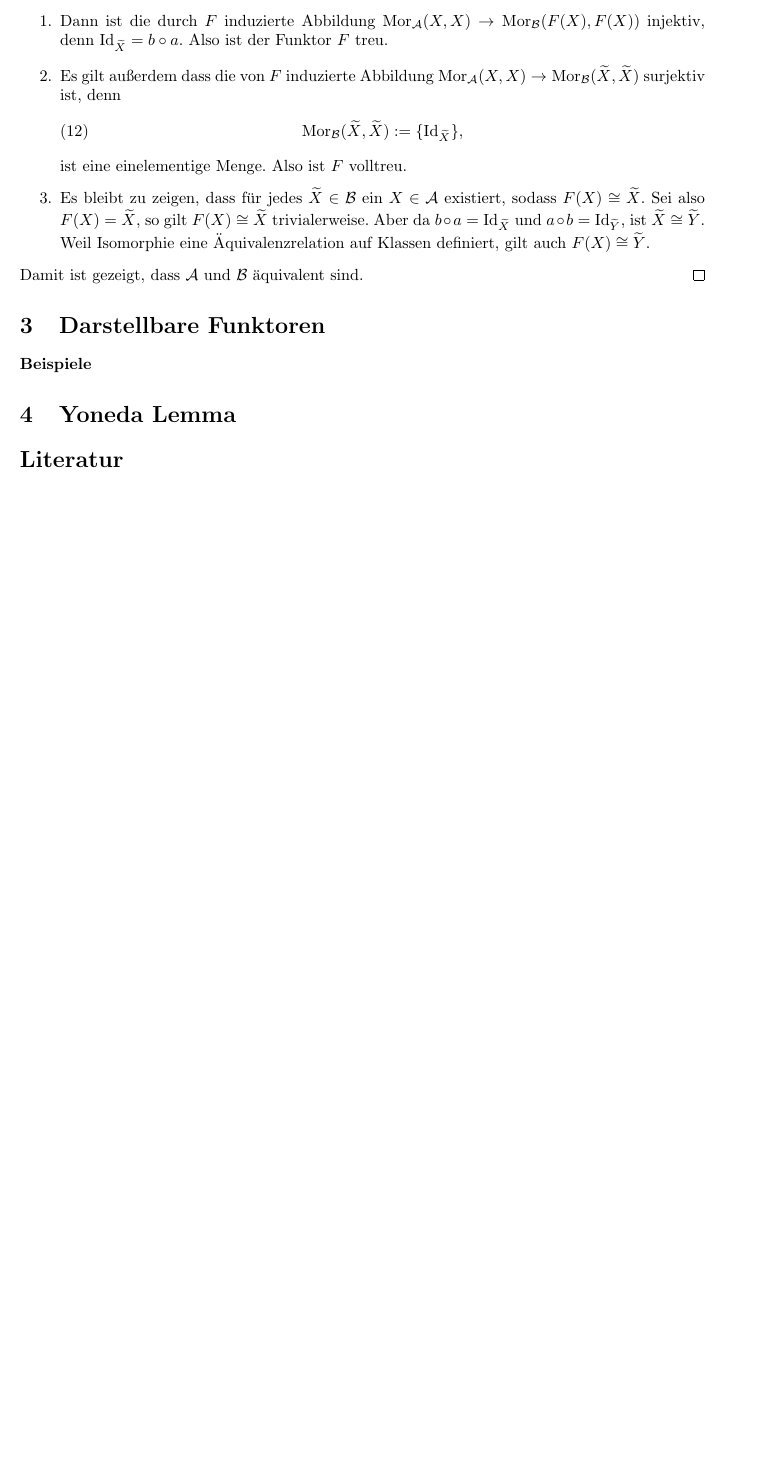
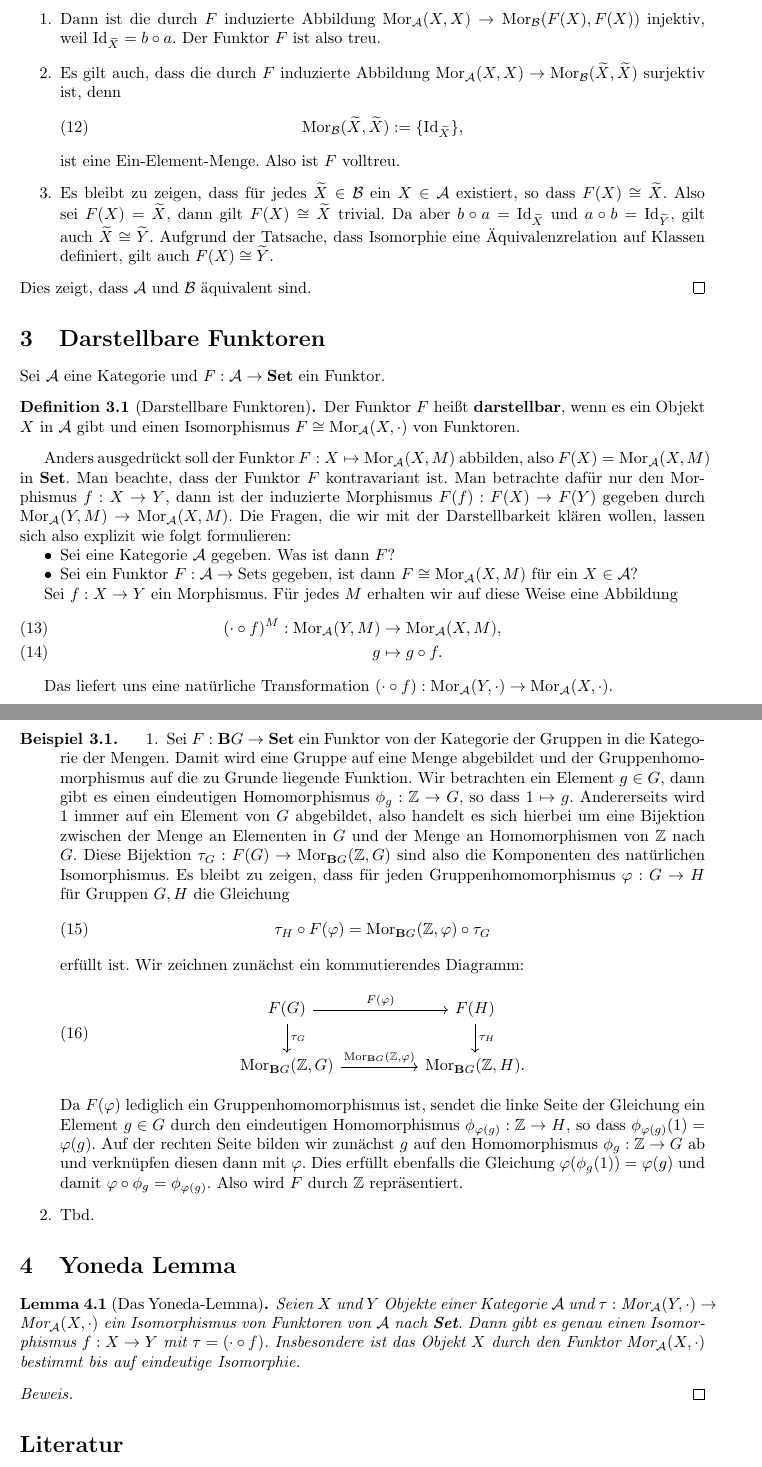
Before and after one commit to karhunenloeve/TopoSheaf, a LaTeX paper (main.tex): part of page 5 of 5 before the commit and two parts of pages 5 and 6 of 6 after it, the two joined at a grey line, cut so that both start at the same text, the shorter picture padded with empty space. Compiled offline with pdfLaTeX.

Commit message:
examples, representations

```diff
--- a/main.tex
+++ b/main.tex
@@ -195,26 +197,72 @@ Sei $\mathcal{A}$ die Kategorie mit nur einem Objekt $X$ und nur einem Morphismu
 Die Kategorien $\mathcal{A}$ und $\mathcal{B}$ sind äquivalent.
 \end{conj}
 \begin{proof}
-Sei $F: \mathcal{A} \rightarrow \mathcal{B}$ ein Funktor, sodass $F(\text{Id}_X) = \text{Id}_{\widetilde{X}}$.
+Sei $F: \mathcal{A} \rightarrow \mathcal{B}$ sei ein solcher Funktor, dass $F(\text{Id}_X) = \text{Id}_{\widetilde{X}}$.
 \begin{enumerate}
-	\item Dann ist die durch $F$ induzierte Abbildung $\text{Mor}_\mathcal{A}(X,X) \rightarrow \text{Mor}_{\mathcal{B}}(F(X),F(X))$ injektiv, denn $\text{Id}_{\widetilde{X}} = b \circ a$. Also ist der Funktor $F$ treu.
-	\item Es gilt außerdem dass die von $F$ induzierte Abbildung $\text{Mor}_\mathcal{A}(X,X) \rightarrow \text{Mor}_{\mathcal{B}}(\widetilde{X},\widetilde{X})$ surjektiv ist, denn
+	\item Dann ist die durch $F$ induzierte Abbildung $\text{Mor}_\mathcal{A}(X,X) \rightarrow \text{Mor}_{\mathcal{B}}(F(X),F(X))$ injektiv, weil $\text{Id}_{\widetilde{X}} = b \circ a$. Der Funktor $F$ ist also treu.
+	\item Es gilt auch, dass die durch $F$ induzierte Abbildung $\text{Mor}_\mathcal{A}(X,X) \rightarrow \text{Mor}_{\mathcal{B}}(\widetilde{X},\widetilde{X})$ surjektiv ist, denn
 	\begin{equation}
 		\text{Mor}_{\mathcal{B}}(\widetilde{X},\widetilde{X}) := \{\text{Id}_{\widetilde{X}}\},
 	\end{equation}
-	ist eine einelementige Menge. Also ist $F$ volltreu.
-	\item Es bleibt zu zeigen, dass für jedes $\widetilde{X} \in \mathcal{B}$ ein $X \in \mathcal{A}$ existiert, sodass $F(X) \cong \widetilde{X}$. Sei also $F(X) = \widetilde{X}$, so gilt $F(X) \cong \widetilde{X}$ trivialerweise. Aber da $b \circ a = \text{Id}_{\widetilde{X}}$ und $a \circ b = \text{Id}_{\widetilde{Y}}$, ist $\widetilde{X} \cong \widetilde{Y}$. Weil Isomorphie eine Äquivalenzrelation auf Klassen definiert, gilt auch $F(X) \cong \widetilde{Y}$.
+	ist eine Ein-Element-Menge. Also ist $F$ volltreu.
+	\item Es bleibt zu zeigen, dass für jedes $\widetilde{X} \in \mathcal{B}$ ein $X \in \mathcal{A}$ existiert, so dass $F(X) \cong \widetilde{X}$. Also sei $F(X) = \widetilde{X}$, dann gilt $F(X) \cong \widetilde{X}$ trivial. Da aber $b \circ a = \text{Id}_{\widetilde{X}}$ und $a \circ b = \text{Id}_{\widetilde{Y}}$, gilt auch $\widetilde{X} \cong \widetilde{Y}$. Aufgrund der Tatsache, dass Isomorphie eine Äquivalenzrelation auf Klassen definiert, gilt auch $F(X) \cong \widetilde{Y}$.
 \end{enumerate}
-Damit ist gezeigt, dass $\mathcal{A}$ und $\mathcal{B}$ äquivalent sind.
+Dies zeigt, dass $\mathcal{A}$ und $\mathcal{B}$ äquivalent sind.
 \end{proof}
 \end{exmp}
 
 \section{Darstellbare Funktoren}
+Sei $\mathcal{A}$ eine Kategorie und $F: \mathcal{A} \rightarrow \textbf{Set}$ ein Funktor.
 
-\paragraph{Beispiele}
+\begin{defn}[Darstellbare Funktoren]
+Der Funktor $F$ heißt \textbf{darstellbar}, wenn es ein Objekt $X$ in $\mathcal{A}$ gibt und einen Isomorphismus $F \cong \text{Mor}_{\mathcal{A}}(X,\cdot)$ von Funktoren.
+\end{defn}
+
+Anders ausgedrückt soll der Funktor $F: X \mapsto \text{Mor}_\mathcal{A}(X,M)$ abbilden, also $F(X) = \text{Mor}_\mathcal{A}(X,M)$ in $\textbf{Set}$. Man beachte, dass der Funktor $F$ kontravariant ist. Man betrachte dafür nur den Morphismus $f: X \rightarrow Y$, dann ist der induzierte Morphismus $F(f): F(X) \rightarrow F(Y)$ gegeben durch $\text{Mor}_{\mathcal{A}}(Y,M) \rightarrow \text{Mor}_{\mathcal{A}}(X,M)$. Die Fragen, die wir mit der Darstellbarkeit klären wollen, lassen sich also explizit wie folgt formulieren:
+
+\begin{itemize}
+	\item Sei eine Kategorie $\mathcal{A}$ gegeben. Was ist dann $F$?
+	\item Sei ein Funktor $F: \mathcal{A} \rightarrow \text{Sets}$ gegeben, ist dann $F \cong \text{Mor}_{\mathcal{A}}(X,M)$ für ein $X \in \mathcal{A}$?
+\end{itemize}
+
+Sei $f: X \rightarrow Y$ ein Morphismus. Für jedes $M$ erhalten wir auf diese Weise eine Abbildung
+\begin{align}
+(\cdot \circ f)^M: \text{Mor}_{\mathcal{A}}(Y,M) &\rightarrow \text{Mor}_{\mathcal{A}}(X,M), \\
+g &\mapsto g \circ f.
+\end{align}
+
+Das liefert uns eine natürliche Transformation $(\cdot \circ f): \text{Mor}_{\mathcal{A}}(Y,\cdot) \rightarrow \text{Mor}_{\mathcal{A}}(X,\cdot)$.
+
+\begin{exmp}
+	\begin{enumerate}
+		\item Sei $F: \textbf{B}G \rightarrow \textbf{Set}$ ein Funktor von der Kategorie der Gruppen in die Kategorie der Mengen. Damit wird eine Gruppe auf eine Menge abgebildet und der Gruppenhomomorphismus auf die zu Grunde liegende Funktion. Wir betrachten ein Element $g \in G$, dann gibt es einen eindeutigen Homomorphismus $\phi_g: \mathbb{Z} \rightarrow G$, so dass $1 \mapsto g$. Andererseits wird $1$ immer auf ein Element von $G$ abgebildet, also handelt es sich hierbei um eine Bijektion zwischen der Menge an Elementen in $G$ und der Menge an Homomorphismen von $\mathbb{Z}$ nach $G$. Diese Bijektion $\tau_G: F(G) \rightarrow \text{Mor}_{\textbf{B}G}(\mathbb{Z},G)$ sind also die Komponenten des natürlichen Isomorphismus. Es bleibt zu zeigen, dass für jeden Gruppenhomomorphismus $\varphi: G \rightarrow H$ für Gruppen $G,H$ die Gleichung
+		\begin{equation}
+		\tau_H \circ F(\varphi) = \text{Mor}_{\textbf{B}G}(\mathbb{Z},\varphi) \circ \tau_G
+		\end{equation}
+		erfüllt ist. Wir zeichnen zunächst ein kommutierendes Diagramm:
+		\begin{equation}
+			\begin{tikzcd}
+			F(G) \arrow[rr, "F(\varphi)"] \arrow[d, "\tau_G"]                                                     &  & F(H) \arrow[d, "\tau_H"]                 \\
+			{\text{Mor}_{\textbf{B}G}(\mathbb{Z},G)} \arrow[rr, "{\text{Mor}_{\textbf{B}G}(\mathbb{Z},\varphi)}"] &  & {\text{Mor}_{\textbf{B}G}(\mathbb{Z},H)}.
+			\end{tikzcd}
+		\end{equation}
+		Da $F(\varphi)$ lediglich ein Gruppenhomomorphismus ist, sendet die linke Seite der Gleichung ein Element $g \in G$ durch den eindeutigen Homomorphismus $\phi_{\varphi(g)}: \mathbb{Z} \rightarrow H$, so dass $\phi_{\varphi(g)}(1)=\varphi(g)$. Auf der rechten Seite bilden wir zunächst $g$ auf den Homomorphismus $\phi_g:\mathbb{Z} \rightarrow G$ ab und verknüpfen diesen dann mit $\varphi$. Dies erfüllt ebenfalls die Gleichung $\varphi(\phi_g(1)) = \varphi(g)$ und damit $\varphi \circ \phi_g = \phi_{\varphi(g)}$. Also wird $F$ durch $\mathbb{Z}$ repräsentiert.
+		\item Tbd.
+	\end{enumerate}
+\end{exmp}
+
+
 
 \section{Yoneda Lemma}
 
+
+\begin{lem}[Das Yoneda-Lemma]
+Seien $X$ und $Y$ Objekte einer Kategorie $\mathcal{A}$ und $\tau: \text{Mor}_{\mathcal{A}}(Y,\cdot) \rightarrow \text{Mor}_{\mathcal{A}}(X,\cdot)$ ein Isomorphismus von Funktoren von $\mathcal{A}$ nach $\textbf{Set}$. Dann gibt es genau einen Isomorphismus $f: X \rightarrow Y$ mit $\tau = (\cdot \circ f)$. Insbesondere ist das Objekt $X$ durch den Funktor $\text{Mor}_{\mathcal{A}}(X,\cdot)$ bestimmt bis auf eindeutige Isomorphie.
+\end{lem}
+
+\begin{proof}
+
+\end{proof}
 
 \begin{thebibliography}{9}
 \bibitem{A} Peter Fiebig (2020) \emph{Einführung in die Darstellungstheorie. Vorlesungsskript}, Friedrich-Alexander Universität Erlangen-Nürnberg, Erlangen.
```
Also changed, not shown: main.pdf, main.tex (18 more changed lines).
